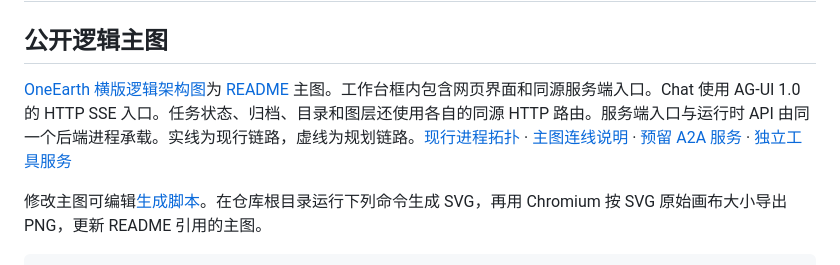
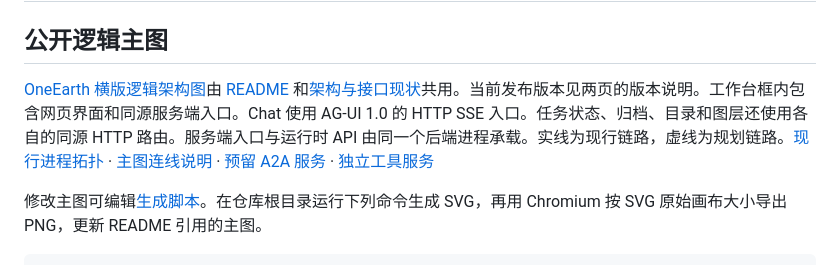
Before and after one commit to lust0yixiong/OneEarth, a Markdown page: docs/diagrams/README.md, the part around the change. Drawn GitHub-style.

Commit message:
Use one current architecture diagram across documentation

```diff
--- a/docs/diagrams/README.md
+++ b/docs/diagrams/README.md
@@ -2,7 +2,7 @@
 
 ## 公开逻辑主图
 
-[OneEarth 横版逻辑架构图](oneearth-public-architecture.png)为 [README](../../README.md#当前工作台) 主图。工作台框内包含网页界面和同源服务端入口。Chat 使用 AG-UI 1.0 的 HTTP SSE 入口。任务状态、归档、目录和图层还使用各自的同源 HTTP 路由。服务端入口与运行时 API 由同一个后端进程承载。实线为现行链路，虚线为规划链路。[现行进程拓扑](../架构与接口现状.md#现行进程拓扑) · [主图连线说明](../架构与接口现状.md#主图连线说明) · [预留 A2A 服务](../架构与接口现状.md#预留-a2a-服务) · [独立工具服务](../架构与接口现状.md#独立工具服务)
+[OneEarth 横版逻辑架构图](oneearth-public-architecture.png)由 [README](../../README.md#当前工作台) 和[架构与接口现状](../架构与接口现状.md#公开逻辑架构)共用。当前发布版本见两页的版本说明。工作台框内包含网页界面和同源服务端入口。Chat 使用 AG-UI 1.0 的 HTTP SSE 入口。任务状态、归档、目录和图层还使用各自的同源 HTTP 路由。服务端入口与运行时 API 由同一个后端进程承载。实线为现行链路，虚线为规划链路。[现行进程拓扑](../架构与接口现状.md#现行进程拓扑) · [主图连线说明](../架构与接口现状.md#主图连线说明) · [预留 A2A 服务](../架构与接口现状.md#预留-a2a-服务) · [独立工具服务](../架构与接口现状.md#独立工具服务)
 
 修改主图可编辑[生成脚本](render-public-architecture.py)。在仓库根目录运行下列命令生成 SVG，再用 Chromium 按 SVG 原始画布大小导出 PNG，更新 README 引用的主图。
 
```
Also changed, not shown: docs/架构与接口现状.md (+4 -13 lines), docs/diagrams/oneearth-public-architecture.png, 1 other file.
